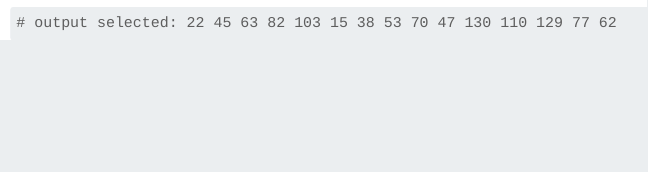
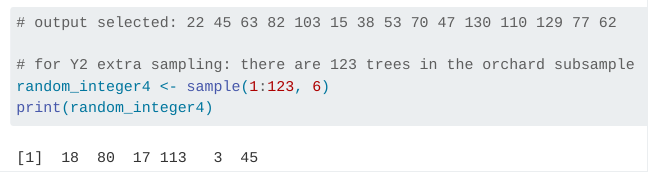
Before and after one commit to jjlandes/avocado_soils, a Quarto document (fieldwork_prep.qmd): the page in a window 1100 px wide, from 630 px down. Rendered offline with R 4.5, knitr and Pandoc in place of Quarto, with nearby package versions; code that draws random numbers runs with fixed seeds of ours.

Commit message:
added extra Y2 plot random sampling

````diff
--- a/fieldwork_prep.qmd
+++ b/fieldwork_prep.qmd
@@ -21,4 +21,8 @@ print(random_integer2)
 random_integer3 <- sample(1:134, 15)
 print(random_integer3)
 # output selected: 22 45 63 82 103 15 38 53 70 47 130 110 129 77 62
+
+# for Y2 extra sampling: there are 123 trees in the orchard subsample
+random_integer4 <- sample(1:123, 6)
+print(random_integer4)
 ```
````
